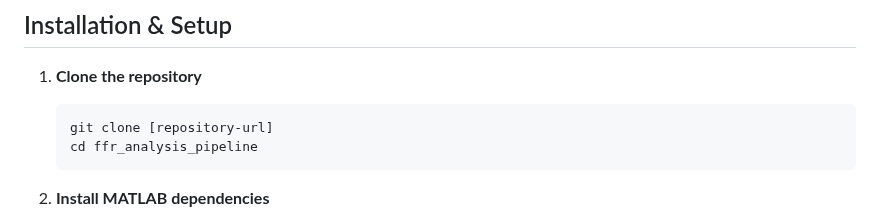
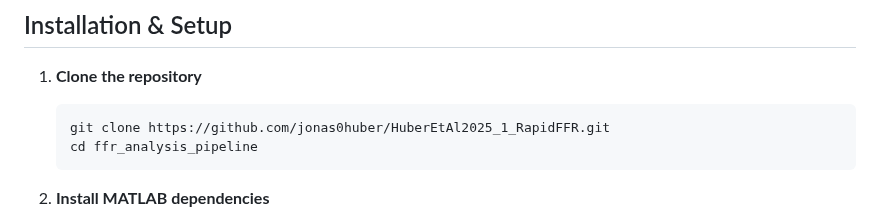
Before and after one commit to jonas0huber/HuberEtAl2025_1_RapidFFR, a Markdown page: README.md, the part around the change. Rendered like a GitHub page.

````diff
--- a/README.md
+++ b/README.md
@@ -67,7 +67,7 @@ For bootstrap computations in the Python scripts, parallel processing is recomme
 
 1. **Clone the repository**
    ```bash
-   git clone [repository-url]
+   git clone https://github.com/jonas0huber/HuberEtAl2025_1_RapidFFR.git
    cd ffr_analysis_pipeline
    ```
 
````
